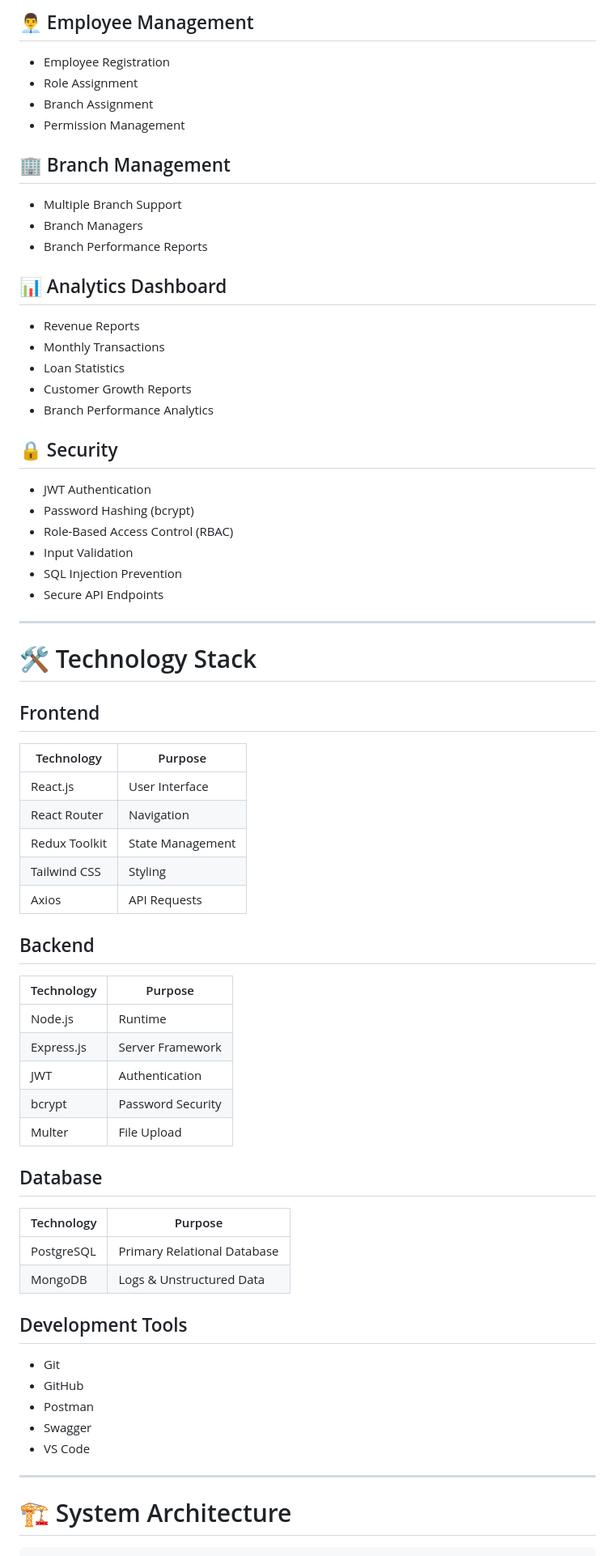
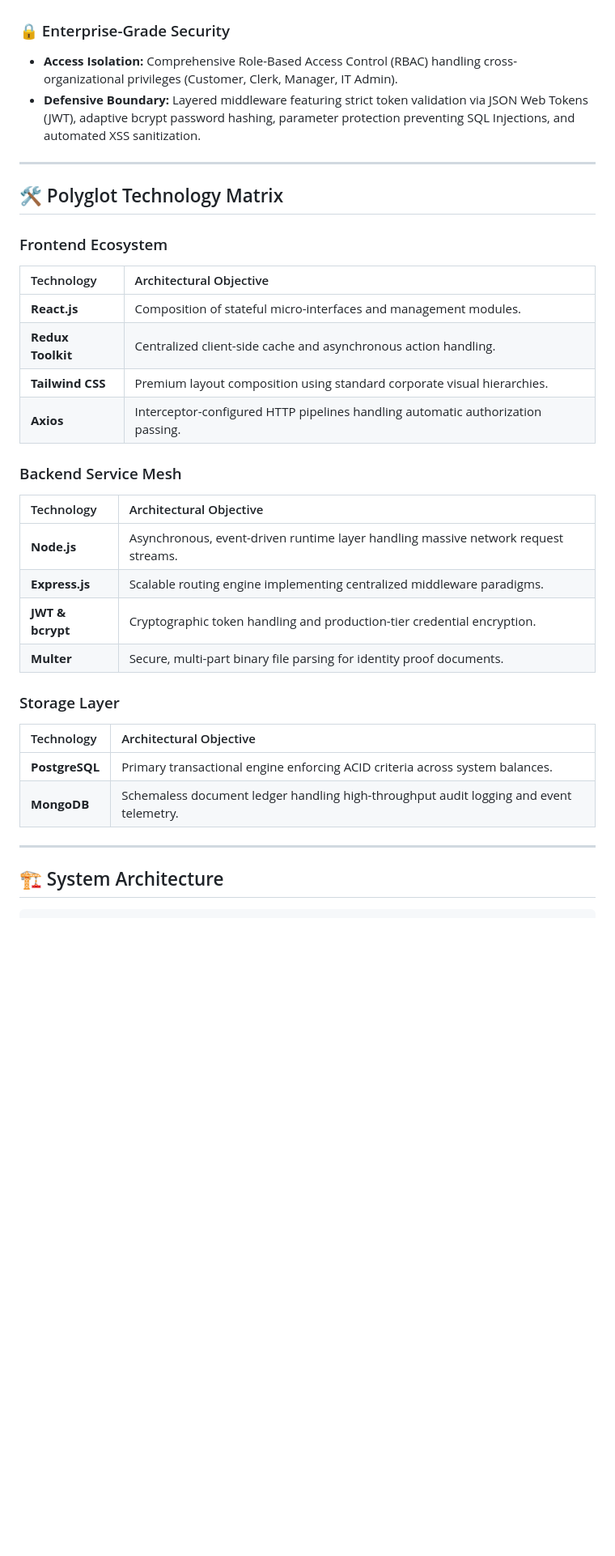
Before and after one commit to Rakibhasanpramanik/Banking-management-system, a Markdown page: README.md, the part around one of its changes. Shown at 81% size. GitHub-like rendering; blank space fills up the shorter version.

````diff
--- a/README.md
+++ b/README.md
@@ -73,74 +51,35 @@ This project integrates concepts from:
-## 👨‍💼 Employee Management
-
-* Employee Registration
-* Role Assignment
-* Branch Assignment
-* Permission Management
-
-## 🏢 Branch Management
-
-* Multiple Branch Support
-* Branch Managers
-* Branch Performance Reports
-
-## 📊 Analytics Dashboard
-
-* Revenue Reports
-* Monthly Transactions
-* Loan Statistics
-* Customer Growth Reports
-* Branch Performance Analytics
-
-## 🔒 Security
-
-* JWT Authentication
-* Password Hashing (bcrypt)
-* Role-Based Access Control (RBAC)
-* Input Validation
-* SQL Injection Prevention
-* Secure API Endpoints
+### 🔒 Enterprise-Grade Security
+* **Access Isolation:** Comprehensive Role-Based Access Control (RBAC) handling cross-organizational privileges (Customer, Clerk, Manager, IT Admin).
+* **Defensive Boundary:** Layered middleware featuring strict token validation via JSON Web Tokens (JWT), adaptive bcrypt password hashing, parameter protection preventing SQL Injections, and automated XSS sanitization.
 
 ---
 
-# 🛠 Technology Stack
+## 🛠 Polyglot Technology Matrix
 
-## Frontend
+### Frontend Ecosystem
+| Technology | Architectural Objective |
+| :--- | :--- |
+| **React.js** | Composition of stateful micro-interfaces and management modules. |
+| **Redux Toolkit** | Centralized client-side cache and asynchronous action handling. |
+| **Tailwind CSS** | Premium layout composition using standard corporate visual hierarchies. |
+| **Axios** | Interceptor-configured HTTP pipelines handling automatic authorization passing. |
 
-| Technology    | Purpose          |
-| ------------- | ---------------- |
-| React.js      | User Interface   |
-| React Router  | Navigation       |
-| Redux Toolkit | State Management |
-| Tailwind CSS  | Styling          |
-| Axios         | API Requests     |
+### Backend Service Mesh
+| Technology | Architectural Objective |
+| :--- | :--- |
+| **Node.js** | Asynchronous, event-driven runtime layer handling massive network request streams. |
+| **Express.js** | Scalable routing engine implementing centralized middleware paradigms. |
+| **JWT & bcrypt** | Cryptographic token handling and production-tier credential encryption. |
+| **Multer** | Secure, multi-part binary file parsing for identity proof documents. |
 
-## Backend
-
-| Technology | Purpose           |
-| ---------- | ----------------- |
-| Node.js    | Runtime           |
-| Express.js | Server Framework  |
-| JWT        | Authentication    |
-| bcrypt     | Password Security |
-| Multer     | File Upload       |
-
-## Database
-
-| Technology | Purpose                     |
-| ---------- | --------------------------- |
-| PostgreSQL | Primary Relational Database |
-| MongoDB    | Logs & Unstructured Data    |
-
-## Development Tools
-
-* Git
-* GitHub
-* Postman
-* Swagger
-* VS Code
+### Storage Layer
+| Technology | Architectural Objective |
+| :--- | :--- |
+| **PostgreSQL** | Primary transactional engine enforcing ACID criteria across system balances. |
+| **MongoDB** | Schemaless document ledger handling high-throughput audit logging and event telemetry. |
 
 ---
 
-# 🏗 System Architecture
+## 🏗 System Architecture
 
 ```text
````
Also changed, not shown: other parts of README.md (+46 -399 lines).
